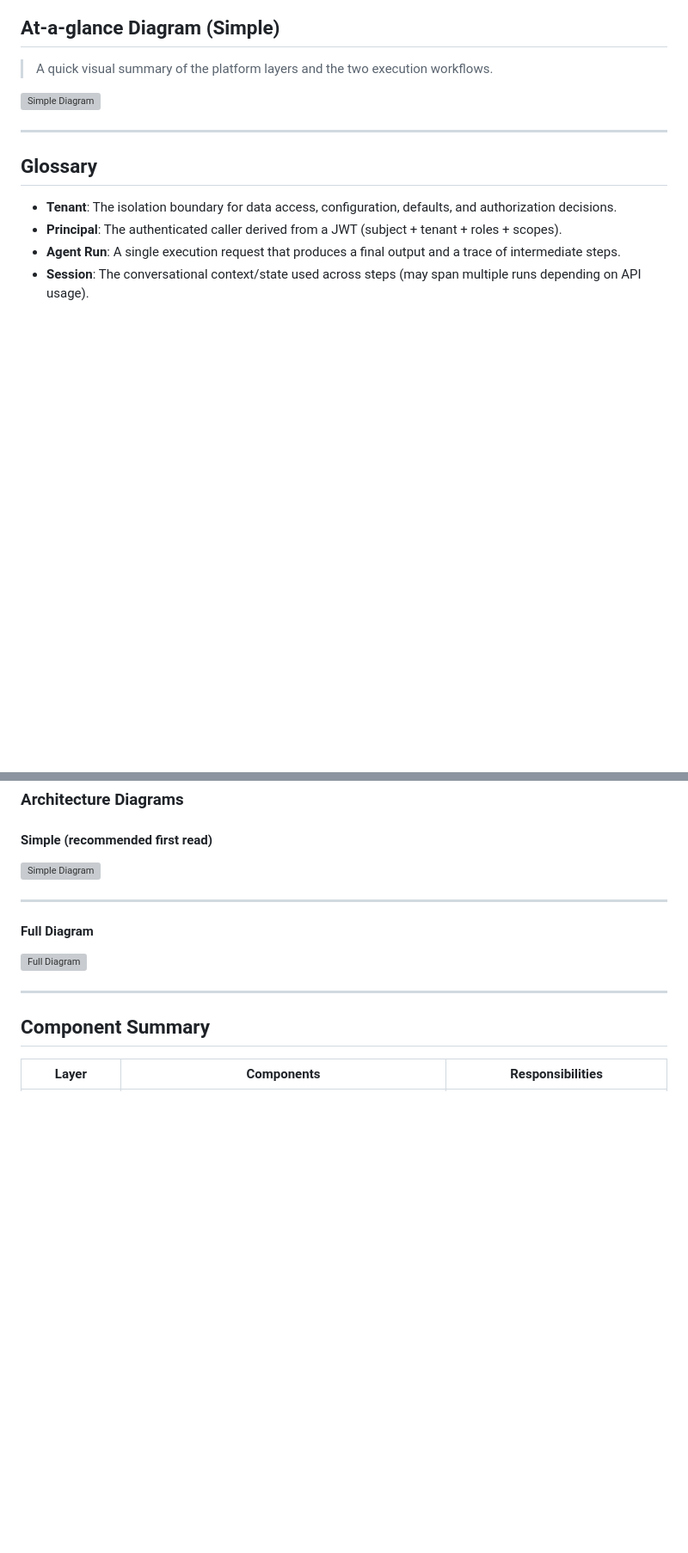
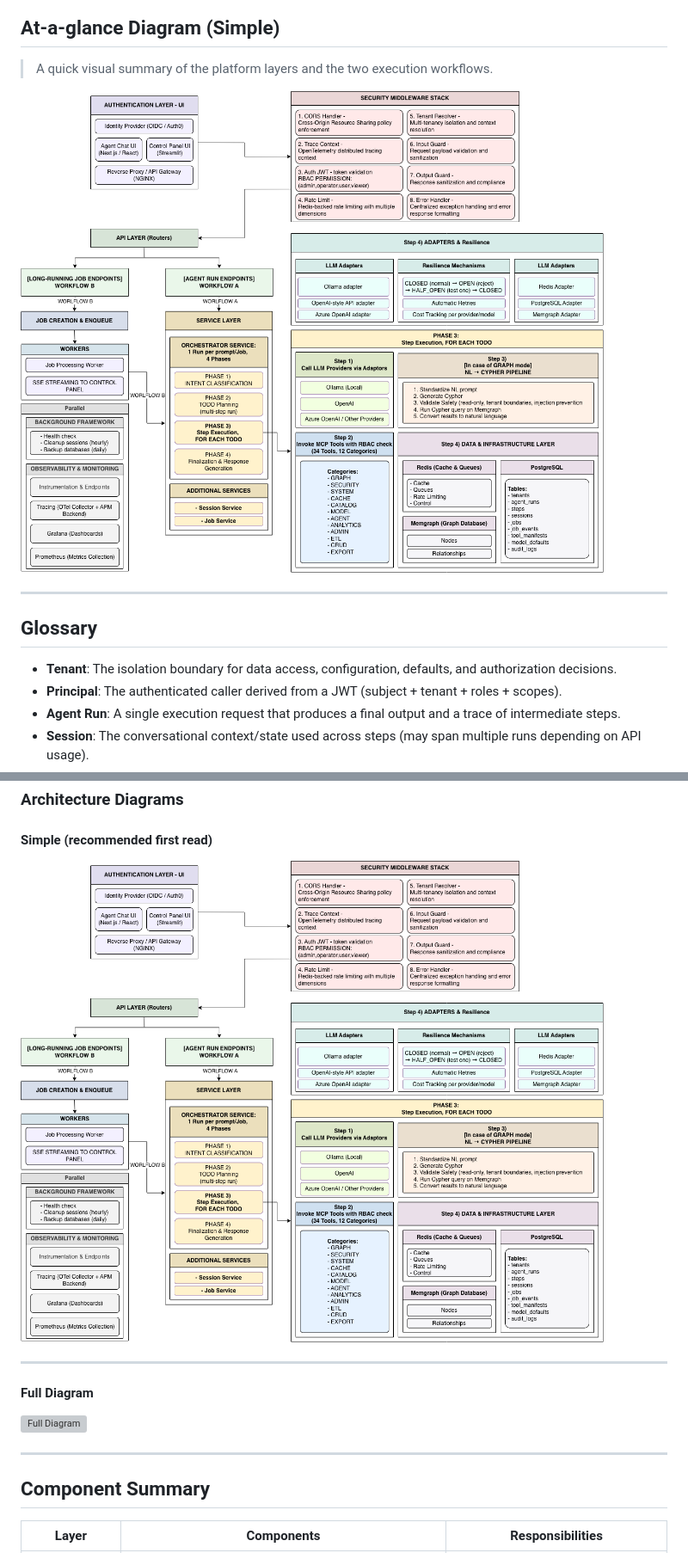
Before and after one commit to armanfeili/sapienza-msc-thesis-cineca-agentic-platform, a Markdown page: README.md, 2 parts joined by grey strips. Shown at 86% size. GitHub-like rendering; blank space fills up the shorter version; grey boxes are pictures that could not be loaded.

```diff
--- a/README.md
+++ b/README.md
@@ -237,7 +237,7 @@ For a complete list of all platform components, see the [Component Summary](#com
 
 > A quick visual summary of the platform layers and the two execution workflows.
 
-![Simple Diagram](docs/general/sapthesis/Presentation/architecture/drawio-Exports/DIAGRAM_SIMPLE.drawio.svg)
+![Simple Diagram](Architecture/DIAGRAM_SIMPLE.drawio.png)
 
 ---
 
@@ -425,7 +425,7 @@ The platform is organized in three layers plus cross-cutting concerns. For a com
 
 #### Simple (recommended first read)
 
-![Simple Diagram](docs/general/sapthesis/Presentation/architecture/drawio-Exports/DIAGRAM_SIMPLE.drawio.svg)
+![Simple Diagram](Architecture/DIAGRAM_SIMPLE.drawio.png)
 
 ---
 
```
Also changed, not shown: other parts of README.md (+1 -1 lines).
